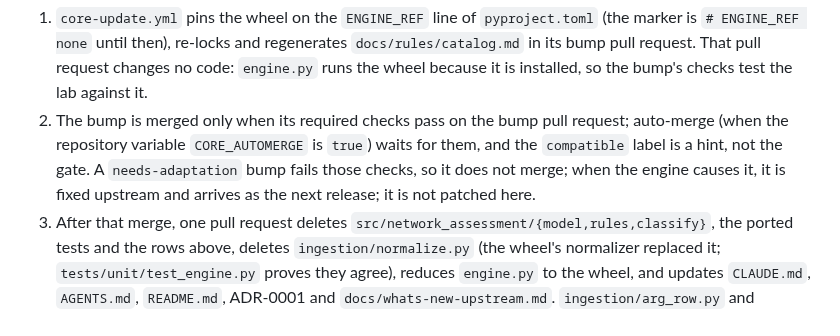
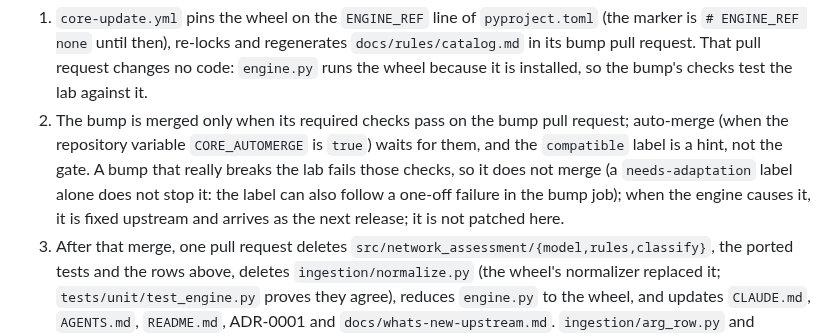
Before and after one commit to saulpatinojr/HCW-NetworkEyes_AddOn, a Markdown page: PROVENANCE.md, the part around the change. Drawn GitHub-style.

```diff
--- a/PROVENANCE.md
+++ b/PROVENANCE.md
@@ -45,8 +45,9 @@ Deletion plan (REFACTOR_APP.md section 21, amended 2026-10-31; PyPI is not neede
    until then), re-locks and regenerates `docs/rules/catalog.md` in its bump pull request. That pull request changes no
    code: `engine.py` runs the wheel because it is installed, so the bump's checks test the lab against it.
 2. The bump is merged only when its required checks pass on the bump pull request; auto-merge (when the repository
-   variable `CORE_AUTOMERGE` is `true`) waits for them, and the `compatible` label is a hint, not the gate. A
-   `needs-adaptation` bump fails those checks, so it does not merge; when the engine causes it, it is fixed upstream and
+   variable `CORE_AUTOMERGE` is `true`) waits for them, and the `compatible` label is a hint, not the gate. A bump that
+   really breaks the lab fails those checks, so it does not merge (a `needs-adaptation` label alone does not stop it:
+   the label can also follow a one-off failure in the bump job); when the engine causes it, it is fixed upstream and
    arrives as the next release; it is not patched here.
 3. After that merge, one pull request deletes `src/network_assessment/{model,rules,classify}`, the ported tests and the
    rows above, deletes `ingestion/normalize.py` (the wheel's normalizer replaced it; `tests/unit/test_engine.py` proves
```
Also changed, not shown: docs/adr/ADR-0004-upstream-downstream-for-this-addon.md (+5 -2 lines).
